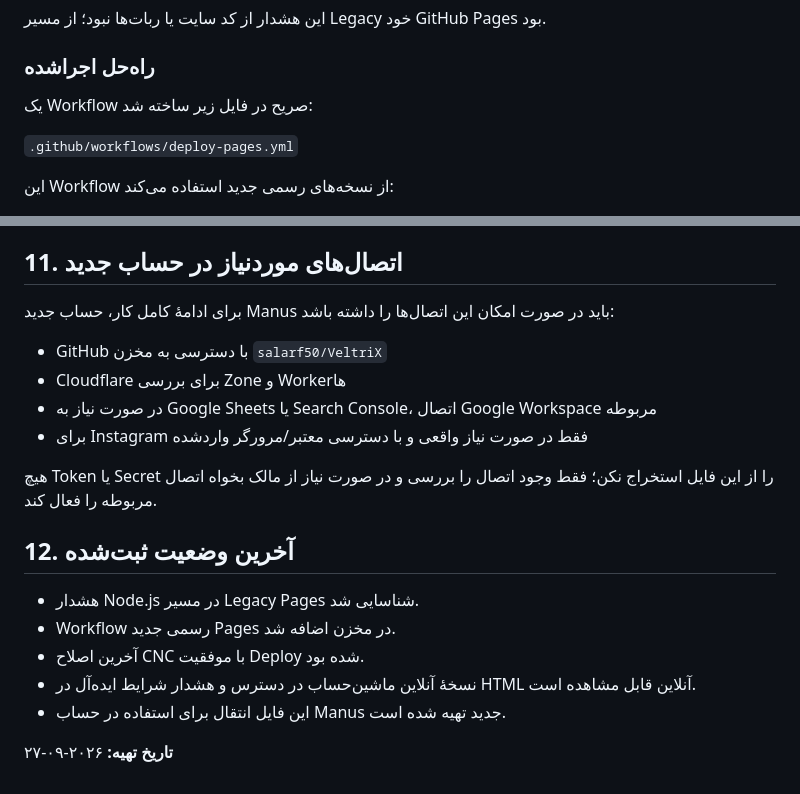
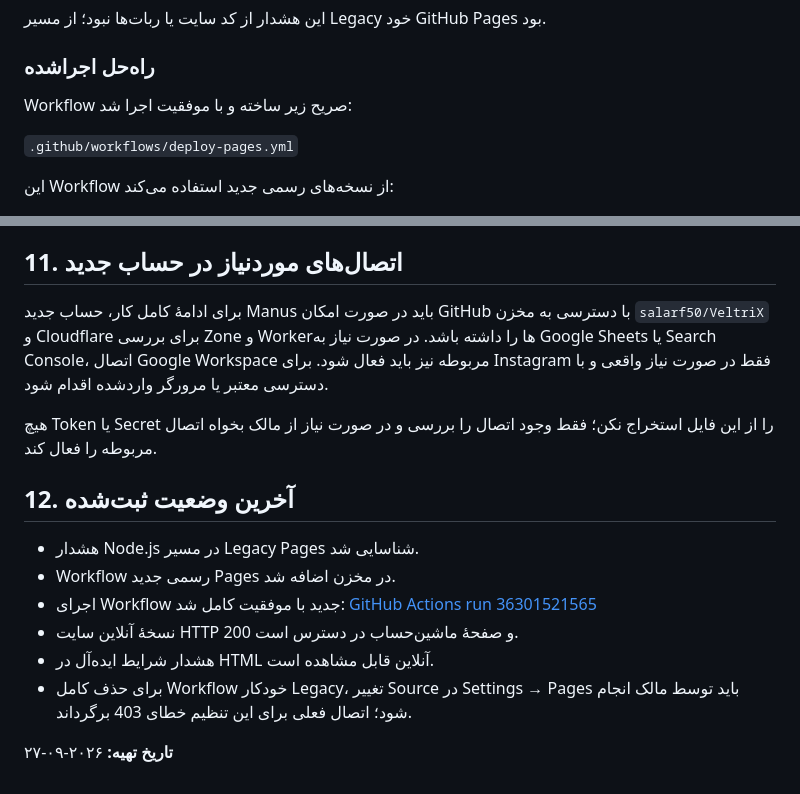
Before and after one commit to salarf50/VeltriX, a Markdown page: VELTRIX_MANUS_HANDOFF_2026-09-27_FA.md, 2 parts joined by grey strips. Drawn GitHub-style.

```diff
--- a/VELTRIX_MANUS_HANDOFF_2026-09-27_FA.md
+++ b/VELTRIX_MANUS_HANDOFF_2026-09-27_FA.md
@@ -75,7 +75,7 @@ GitHub Pages با حالت `legacy` از Workflow خودکار `pages-build-depl
 
 ### راه‌حل اجراشده
 
-یک Workflow صریح در فایل زیر ساخته شد:
+Workflow صریح زیر ساخته و با موفقیت اجرا شد:
 
 `.github/workflows/deploy-pages.yml`
 
@@ -161,12 +149,7 @@ GitHub Pages با حالت `legacy` از Workflow خودکار `pages-build-depl
 
 ## 11. اتصال‌های موردنیاز در حساب جدید
 
-برای ادامهٔ کامل کار، حساب جدید Manus باید در صورت امکان این اتصال‌ها را داشته باشد:
-
-- GitHub با دسترسی به مخزن `salarf50/VeltriX`
-- Cloudflare برای بررسی Zone و Workerها
-- در صورت نیاز به Google Sheets یا Search Console، اتصال Google Workspace مربوطه
-- برای Instagram فقط در صورت نیاز واقعی و با دسترسی معتبر/مرورگر واردشده
+برای ادامهٔ کامل کار، حساب جدید Manus باید در صورت امکان GitHub با دسترسی به مخزن `salarf50/VeltriX` و Cloudflare برای بررسی Zone و Workerها را داشته باشد. در صورت نیاز به Google Sheets یا Search Console، اتصال Google Workspace مربوطه نیز باید فعال شود. برای Instagram فقط در صورت نیاز واقعی و با دسترسی معتبر یا مرورگر واردشده اقدام شود.
 
 هیچ Token یا Secret را از این فایل استخراج نکن؛ فقط وجود اتصال را بررسی و در صورت نیاز از مالک بخواه اتصال مربوطه را فعال کند.
 
@@ -174,8 +157,9 @@ GitHub Pages با حالت `legacy` از Workflow خودکار `pages-build-depl
 
 - هشدار Node.js در مسیر Legacy Pages شناسایی شد.
 - Workflow رسمی جدید Pages در مخزن اضافه شد.
-- آخرین اصلاح CNC با موفقیت Deploy شده بود.
-- نسخهٔ آنلاین ماشین‌حساب در دسترس و هشدار شرایط ایده‌آل در HTML آنلاین قابل مشاهده است.
-- این فایل انتقال برای استفاده در حساب Manus جدید تهیه شده است.
+- اجرای Workflow جدید با موفقیت کامل شد: [GitHub Actions run 36301521565](https://github.com/salarf50/VeltriX/actions/runs/36301521565)
+- نسخهٔ آنلاین سایت HTTP 200 و صفحهٔ ماشین‌حساب در دسترس است.
+- هشدار شرایط ایده‌آل در HTML آنلاین قابل مشاهده است.
+- برای حذف کامل Workflow خودکار Legacy، تغییر Source در Settings → Pages باید توسط مالک انجام شود؛ اتصال فعلی برای این تنظیم خطای 403 برگرداند.
 
 **تاریخ تهیه:** ۲۰۲۶-۰۹-۲۷
```
Also changed, not shown: other parts of VELTRIX_MANUS_HANDOFF_2026-09-27_FA.md (+21 -33 lines).
